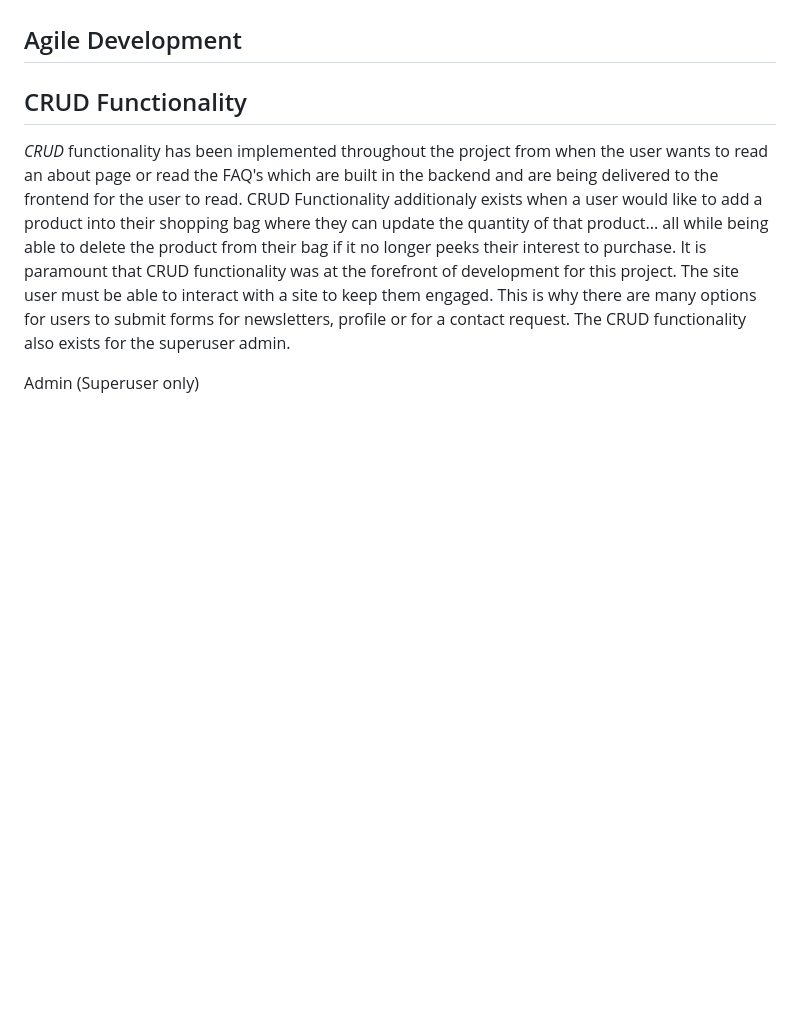
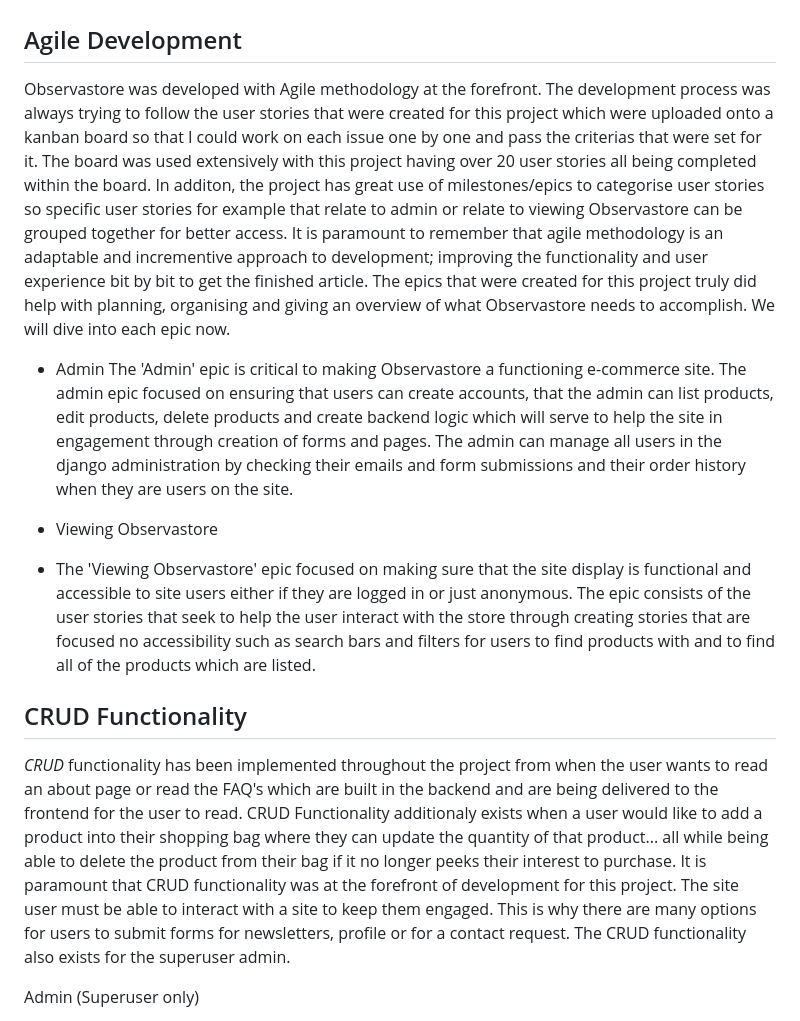
Before and after one commit to mahidaCodeTrained/observastore, a Markdown page: README.md, the part around one of its changes. Rendered like a GitHub page; folded sections open; blank space fills up the shorter version.

```diff
--- a/README.md
+++ b/README.md
@@ -26,6 +26,13 @@ Observastore is an online e-commerce site where aspiring astronomers and enjoyer
 </details>
 
 ## Agile Development
+Observastore was developed with Agile methodology at the forefront. The development process was always trying to follow the user stories that were created for this project which were uploaded onto a kanban board so that I could work on each issue one by one and pass the criterias that were set for it. The board was used extensively with this project having over 20 user stories all being completed within the board. In additon, the project has great use of milestones/epics to categorise user stories so specific user stories for example that relate to admin or relate to viewing Observastore can be grouped together for better access. It is paramount to remember that agile methodology is an adaptable and incrementive approach to development; improving the functionality and user experience bit by bit to get the finished article. The epics that were created for this project truly did help with planning, organising and giving an overview of what Observastore needs to accomplish. We will dive into each epic now.
+
+- Admin
+The 'Admin' epic is critical to making Observastore a functioning e-commerce site. The admin epic focused on ensuring that users can create accounts, that the admin can list products, edit products, delete products and create backend logic which will serve to help the site in engagement through creation of forms and pages. The admin can manage all users in the django administration by checking their emails and form submissions and their order history when they are users on the site.
+
+- Viewing Observastore
+- The 'Viewing Observastore' epic focused on making sure that the site display is functional and accessible to site users either if they are logged in or just anonymous. The epic consists of the user stories that seek to help the user interact with the store through creating stories that are focused no accessibility such as search bars and filters for users to find products with and to find all of the products which are listed.
 
 ## CRUD Functionality
 
```
Also changed, not shown: other parts of README.md (+31 -0 lines).
